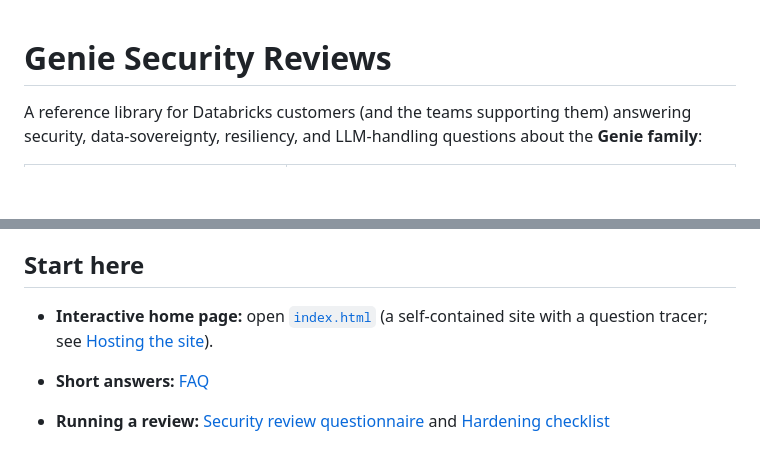
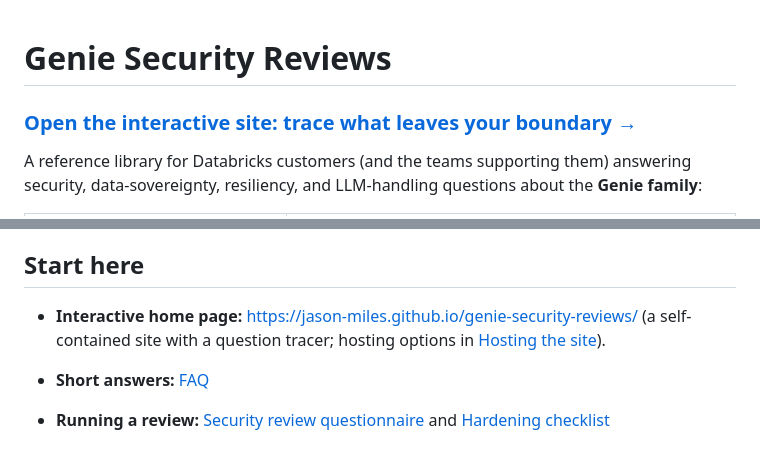
Before and after one commit to jason-miles/genie-security-reviews, a Markdown page: README.md, 2 parts joined by grey strips. Rendered like a GitHub page; blank space fills up the shorter version.

Commit message:
README: link to the live interactive site
Co-authored-by: Isaac <no-reply@databricks.com>

```diff
--- a/README.md
+++ b/README.md
@@ -1,4 +1,6 @@
 # Genie Security Reviews
+
+### [Open the interactive site: trace what leaves your boundary →](https://jason-miles.github.io/genie-security-reviews/)
 
 A reference library for Databricks customers (and the teams supporting them) answering security, data-sovereignty, resiliency, and LLM-handling questions about the **Genie family**:
 
@@ -15,7 +17,7 @@ All content is **vendor-neutral and customer-neutral**. It covers **AWS, Azure,
 
 ## Start here
 
-- **Interactive home page:** open [`index.html`](index.html) (a self-contained site with a question tracer; see [Hosting the site](#hosting-the-site)).
+- **Interactive home page:** https://jason-miles.github.io/genie-security-reviews/ (a self-contained site with a question tracer; hosting options in [Hosting the site](#hosting-the-site)).
 
 - **Short answers:** [FAQ](docs/09-faq.md)
 - **Running a review:** [Security review questionnaire](docs/10-security-review-questionnaire.md) and [Hardening checklist](docs/08-admin-controls-and-hardening-checklist.md)
```
